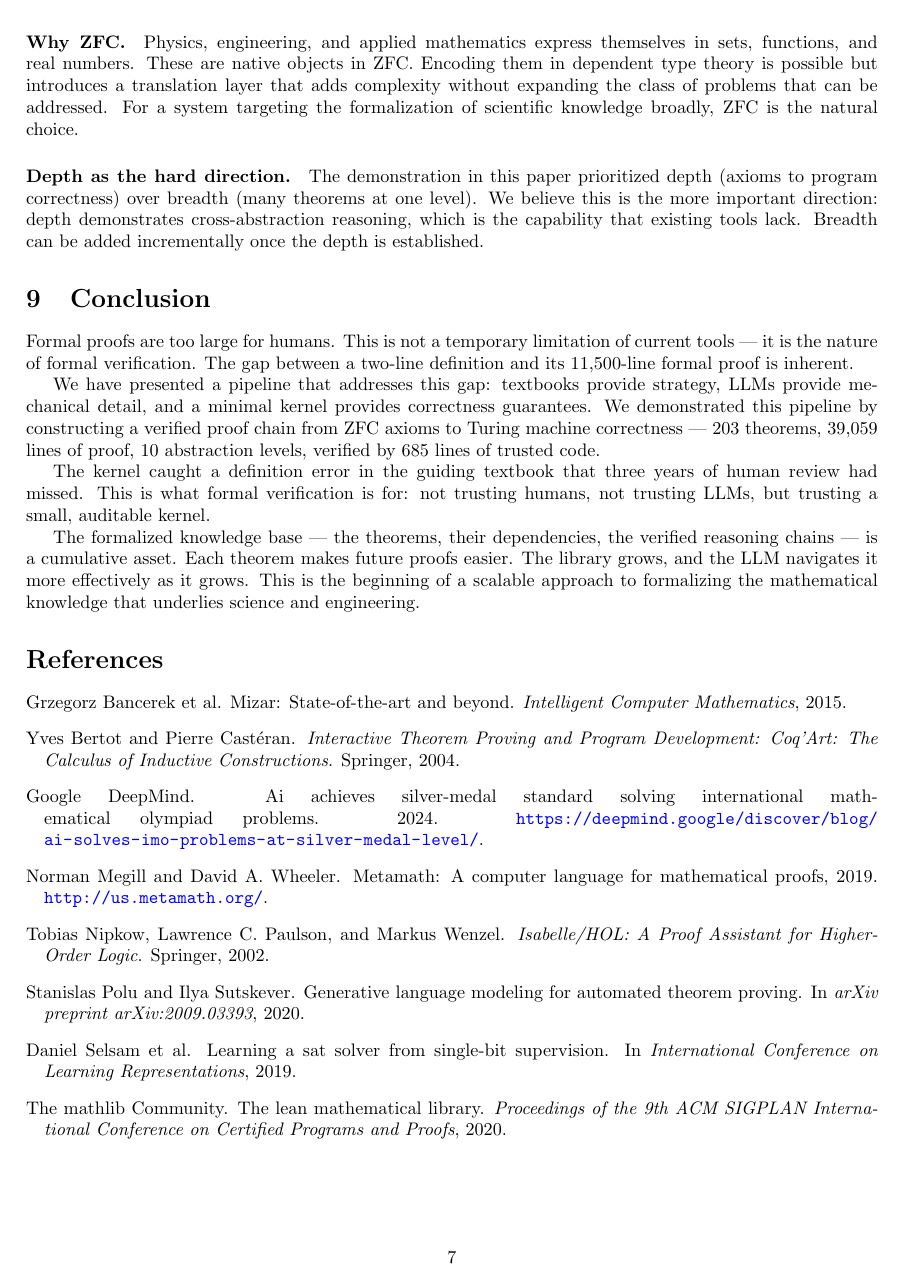
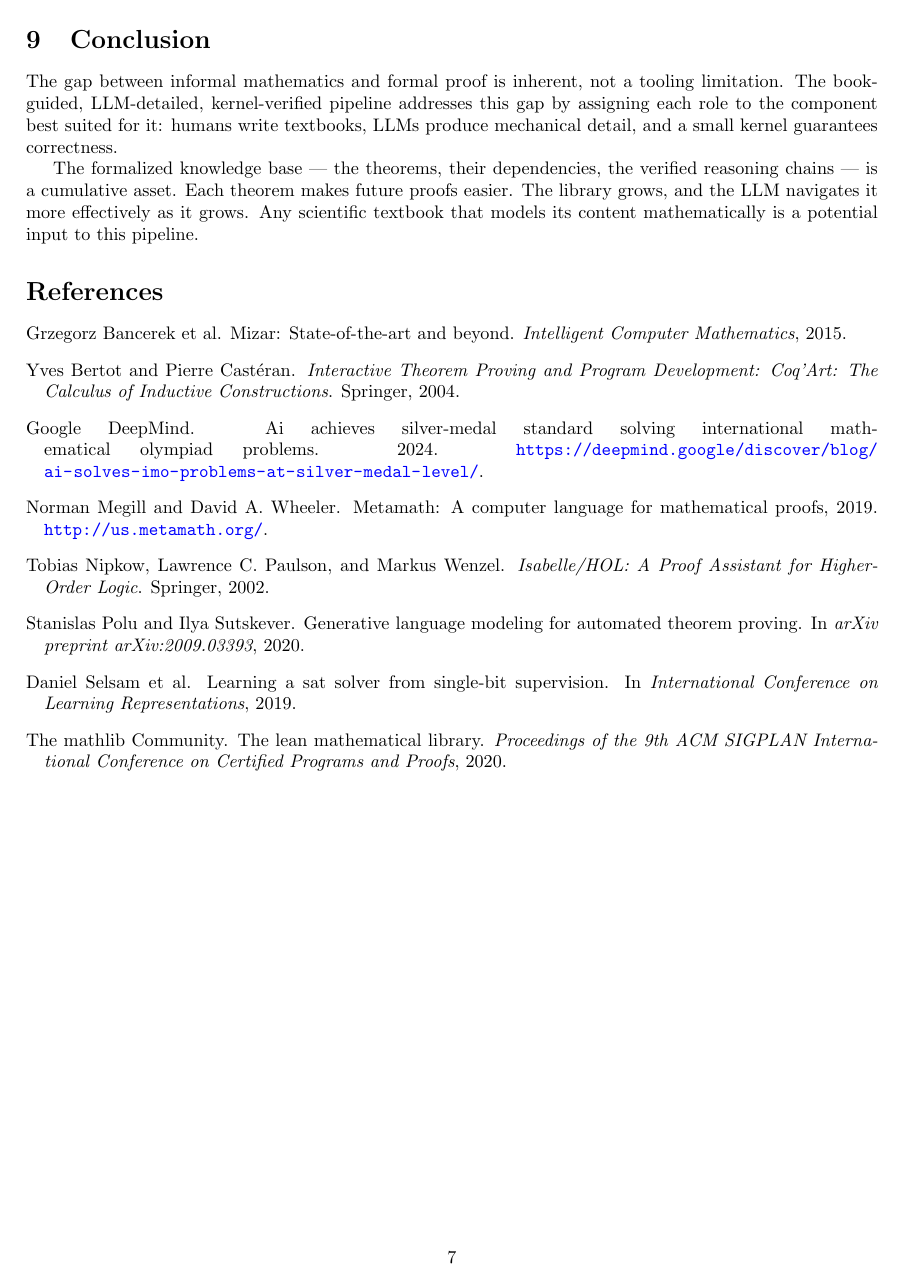
Before and after one commit to yuchenkan/min, a LaTeX paper (paper/paper.tex): page 7 of 7. Compiled offline with pdfLaTeX.

Commit message:
Paper: trim repetition, tighten table, clean structure
- Remove duplicate ratio/numbers from intro and conclusion
- Merge axiom rows (10 defined, 7 used), drop redundant rows
- Split table into overall metrics + per-theorem DAG stats
- Drop empty "Summary" heading, add transition sentence
- Shorten "Why ZFC" discussion to back-reference section 3

Co-Authored-By: Claude Opus 4.6 (1M context) <noreply@anthropic.com>

```diff
--- a/paper/paper.tex
+++ b/paper/paper.tex
@@ -494,9 +482,3 @@ steps in a textbook are exactly what LLMs are good at filling in --- and the
 kernel catches the cases where ``easy to see'' is wrong.
 
 \paragraph{Why ZFC.}
-Physics, engineering, and applied mathematics express themselves in sets,
-functions, and real numbers. These are native objects in ZFC. Encoding them
-in dependent type theory is possible but introduces a translation layer that
-adds complexity without expanding the class of problems that can be addressed.
-For a system targeting the formalization of scientific knowledge broadly, ZFC
-is the natural choice.
@@ -513,26 +500,17 @@ incrementally once the depth is established.
 \label{sec:conclusion}
 % ============================================================
 
-Formal proofs are too large for humans. This is not a temporary limitation of
-current tools --- it is the nature of formal verification. The gap between a
-two-line definition and its 11,500-line formal proof is inherent.
-
-We have presented a pipeline that addresses this gap: textbooks provide
-strategy, LLMs provide mechanical detail, and a minimal kernel provides
-correctness guarantees. We demonstrated this pipeline by constructing a
-verified proof chain from ZFC axioms to Turing machine correctness ---
-203 theorems, 39,059 lines of proof, 10 abstraction levels, verified by
-685 lines of trusted code.
-
-The kernel caught a definition error in the guiding textbook that three years
-of human review had missed. This is what formal verification is for: not
-trusting humans, not trusting LLMs, but trusting a small, auditable kernel.
+The gap between informal mathematics and formal proof is inherent, not a
+tooling limitation. The book-guided, LLM-detailed, kernel-verified pipeline
+addresses this gap by assigning each role to the component best suited for
+it: humans write textbooks, LLMs produce mechanical detail, and a small
+kernel guarantees correctness.
 
 The formalized knowledge base --- the theorems, their dependencies, the
 verified reasoning chains --- is a cumulative asset. Each theorem makes
 future proofs easier. The library grows, and the LLM navigates it more
-effectively as it grows. This is the beginning of a scalable approach to
-formalizing the mathematical knowledge that underlies science and engineering.
+effectively as it grows. Any scientific textbook that models its content
+mathematically is a potential input to this pipeline.
 
 \bibliographystyle{plainnat}
 \bibliography{refs}
```
Also changed, not shown: paper/output/paper.pdf, paper/paper.tex (45 more changed lines), 3 other files.
